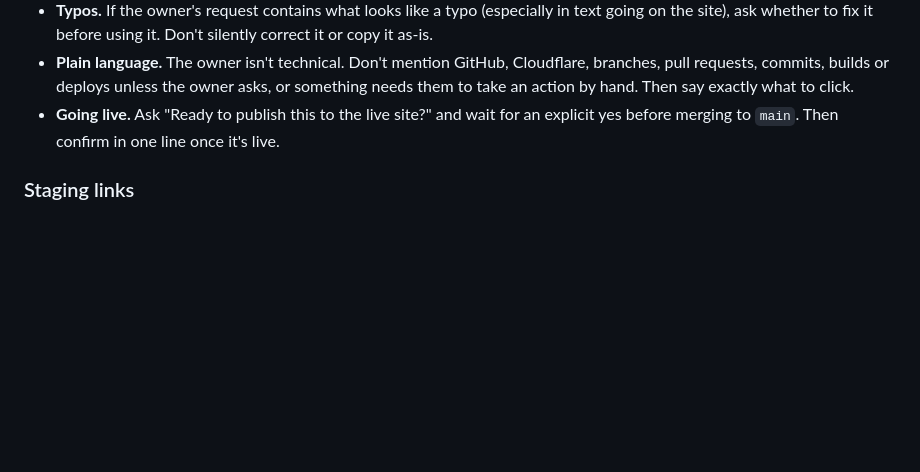
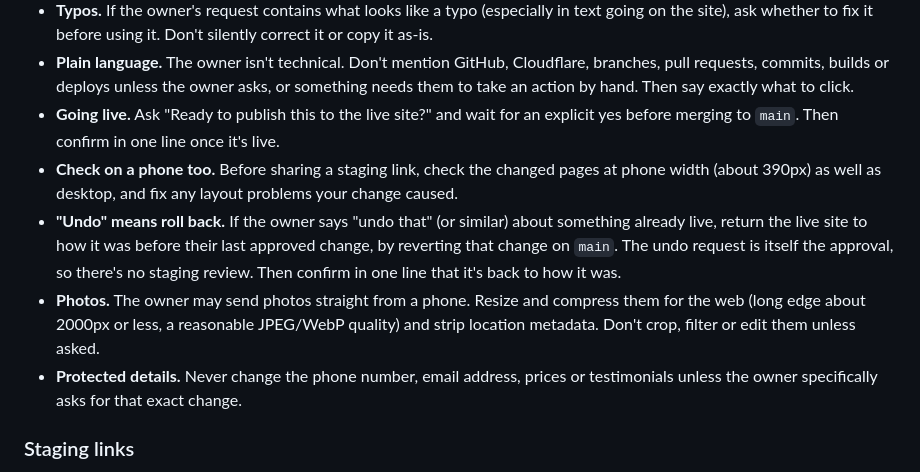
Before and after one commit to joshburger811/tiebreaker-psych, a Markdown page: CLAUDE.md, the part around the change. GitHub-like rendering; blank space fills up the shorter version.

Commit message:
Add phone check, undo, photo and protected-details rules (#3)
Claude-Session: https://claude.ai/code/session_01TTZQffYkaMNkwBMphZ3T5n

Co-authored-by: Claude <noreply@anthropic.com>

```diff
--- a/CLAUDE.md
+++ b/CLAUDE.md
@@ -12,6 +12,10 @@ These are the owner's standing rules. Follow them in every session.
 - **Typos.** If the owner's request contains what looks like a typo (especially in text going on the site), ask whether to fix it before using it. Don't silently correct it or copy it as-is.
 - **Plain language.** The owner isn't technical. Don't mention GitHub, Cloudflare, branches, pull requests, commits, builds or deploys unless the owner asks, or something needs them to take an action by hand. Then say exactly what to click.
 - **Going live.** Ask "Ready to publish this to the live site?" and wait for an explicit yes before merging to `main`. Then confirm in one line once it's live.
+- **Check on a phone too.** Before sharing a staging link, check the changed pages at phone width (about 390px) as well as desktop, and fix any layout problems your change caused.
+- **"Undo" means roll back.** If the owner says "undo that" (or similar) about something already live, return the live site to how it was before their last approved change, by reverting that change on `main`. The undo request is itself the approval, so there's no staging review. Then confirm in one line that it's back to how it was.
+- **Photos.** The owner may send photos straight from a phone. Resize and compress them for the web (long edge about 2000px or less, a reasonable JPEG/WebP quality) and strip location metadata. Don't crop, filter or edit them unless asked.
+- **Protected details.** Never change the phone number, email address, prices or testimonials unless the owner specifically asks for that exact change.
 
 ### Staging links
 
```
